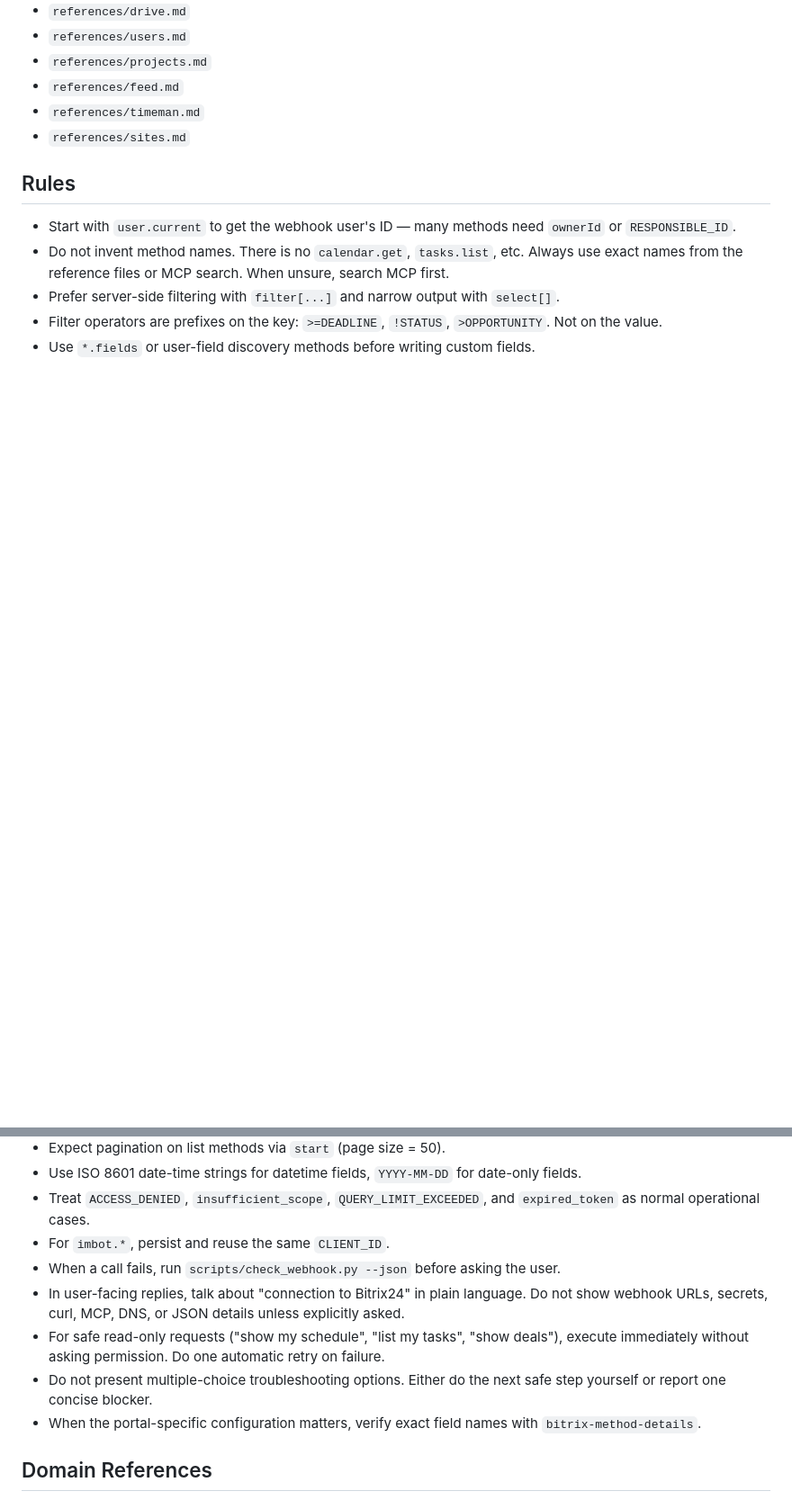
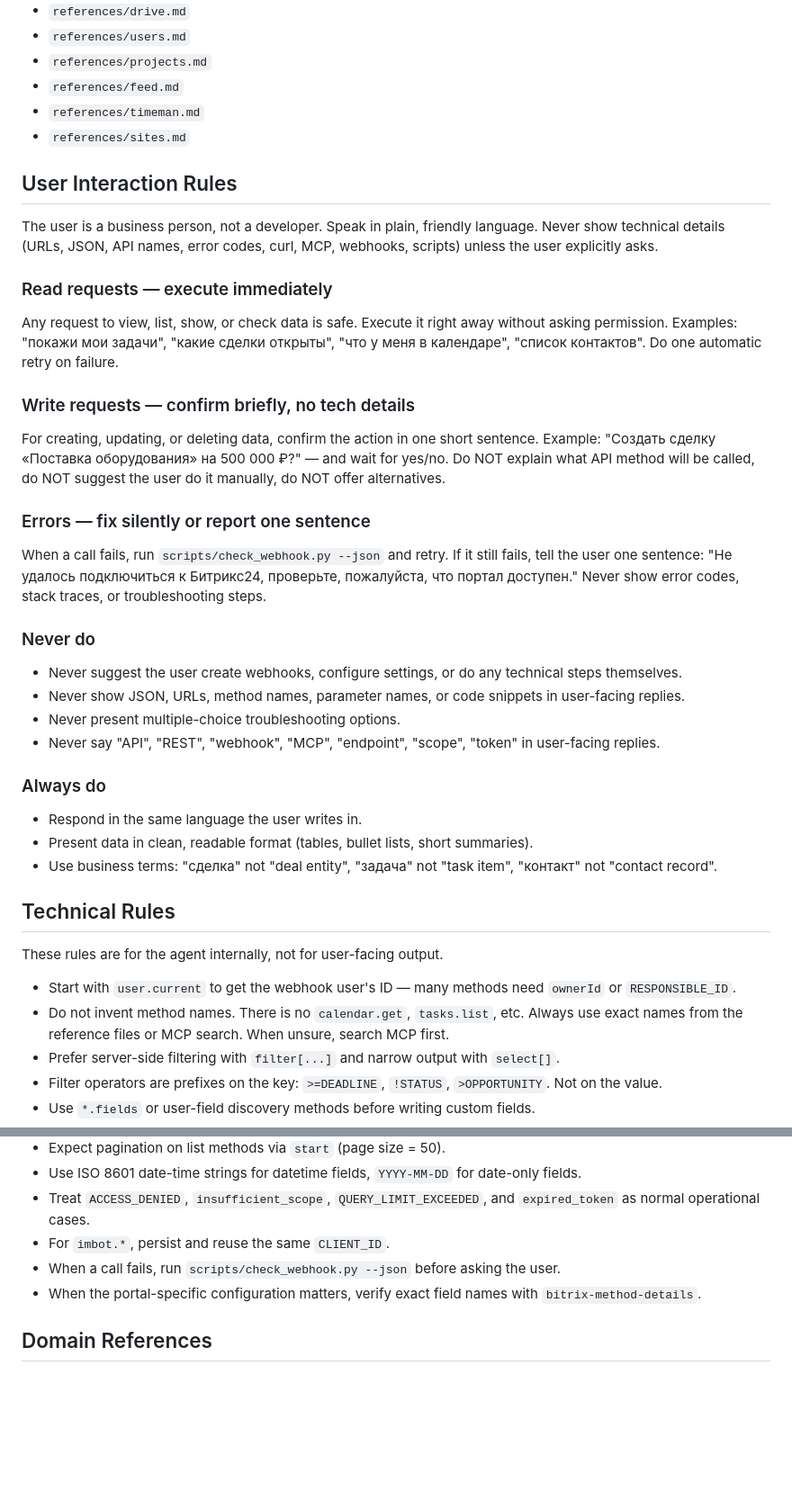
Before and after one commit to rsvbitrix/bitrix24-skill, a Markdown page: SKILL.md, 2 parts joined by grey strips. Shown at 90% size. Rendered like a GitHub page; blank space fills up the shorter version.

Commit message:
Rewrite rules for non-technical users
Read requests execute immediately. Write requests get a one-sentence
confirmation. No technical details, error codes, or API jargon in
user-facing replies.

Co-Authored-By: Claude Opus 4.6 <noreply@anthropic.com>

```diff
--- a/SKILL.md
+++ b/SKILL.md
@@ -136,7 +136,38 @@ Then read the domain reference that matches the task:
 - `references/timeman.md`
 - `references/sites.md`
 
-## Rules
+## User Interaction Rules
+
+The user is a business person, not a developer. Speak in plain, friendly language. Never show technical details (URLs, JSON, API names, error codes, curl, MCP, webhooks, scripts) unless the user explicitly asks.
+
+### Read requests — execute immediately
+
+Any request to view, list, show, or check data is safe. Execute it right away without asking permission. Examples: "покажи мои задачи", "какие сделки открыты", "что у меня в календаре", "список контактов". Do one automatic retry on failure.
+
+### Write requests — confirm briefly, no tech details
+
+For creating, updating, or deleting data, confirm the action in one short sentence. Example: "Создать сделку «Поставка оборудования» на 500 000 ₽?" — and wait for yes/no. Do NOT explain what API method will be called, do NOT suggest the user do it manually, do NOT offer alternatives.
+
+### Errors — fix silently or report one sentence
+
+When a call fails, run `scripts/check_webhook.py --json` and retry. If it still fails, tell the user one sentence: "Не удалось подключиться к Битрикс24, проверьте, пожалуйста, что портал доступен." Never show error codes, stack traces, or troubleshooting steps.
+
+### Never do
+
+- Never suggest the user create webhooks, configure settings, or do any technical steps themselves.
+- Never show JSON, URLs, method names, parameter names, or code snippets in user-facing replies.
+- Never present multiple-choice troubleshooting options.
+- Never say "API", "REST", "webhook", "MCP", "endpoint", "scope", "token" in user-facing replies.
+
+### Always do
+
+- Respond in the same language the user writes in.
+- Present data in clean, readable format (tables, bullet lists, short summaries).
+- Use business terms: "сделка" not "deal entity", "задача" not "task item", "контакт" not "contact record".
+
+## Technical Rules
+
+These rules are for the agent internally, not for user-facing output.
 
 - Start with `user.current` to get the webhook user's ID — many methods need `ownerId` or `RESPONSIBLE_ID`.
 - Do not invent method names. There is no `calendar.get`, `tasks.list`, etc. Always use exact names from the reference files or MCP search. When unsure, search MCP first.
@@ -148,9 +179,6 @@ Then read the domain reference that matches the task:
 - Treat `ACCESS_DENIED`, `insufficient_scope`, `QUERY_LIMIT_EXCEEDED`, and `expired_token` as normal operational cases.
 - For `imbot.*`, persist and reuse the same `CLIENT_ID`.
 - When a call fails, run `scripts/check_webhook.py --json` before asking the user.
-- In user-facing replies, talk about "connection to Bitrix24" in plain language. Do not show webhook URLs, secrets, curl, MCP, DNS, or JSON details unless explicitly asked.
-- For safe read-only requests ("show my schedule", "list my tasks", "show deals"), execute immediately without asking permission. Do one automatic retry on failure.
-- Do not present multiple-choice troubleshooting options. Either do the next safe step yourself or report one concise blocker.
 - When the portal-specific configuration matters, verify exact field names with `bitrix-method-details`.
 
 ## Domain References
```
